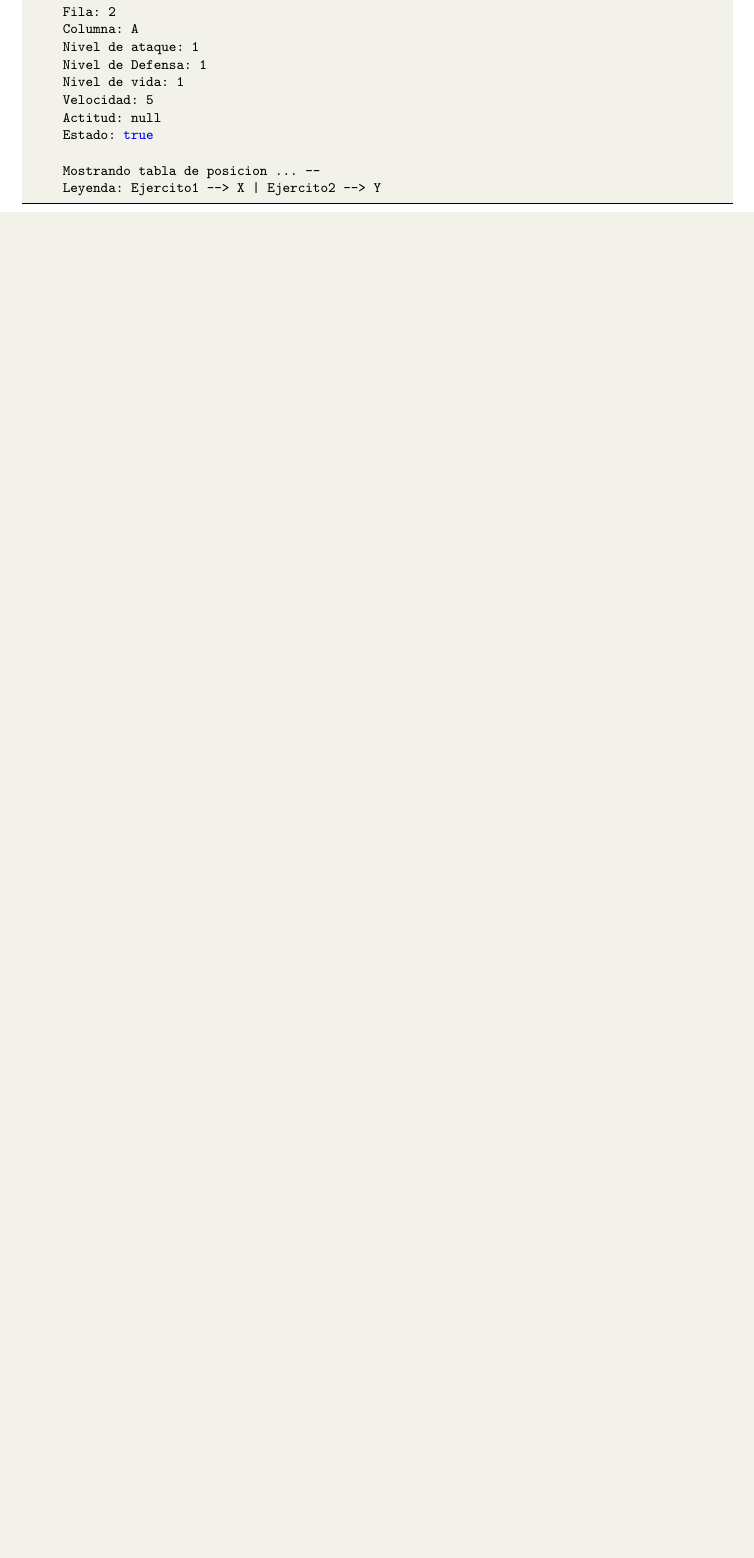
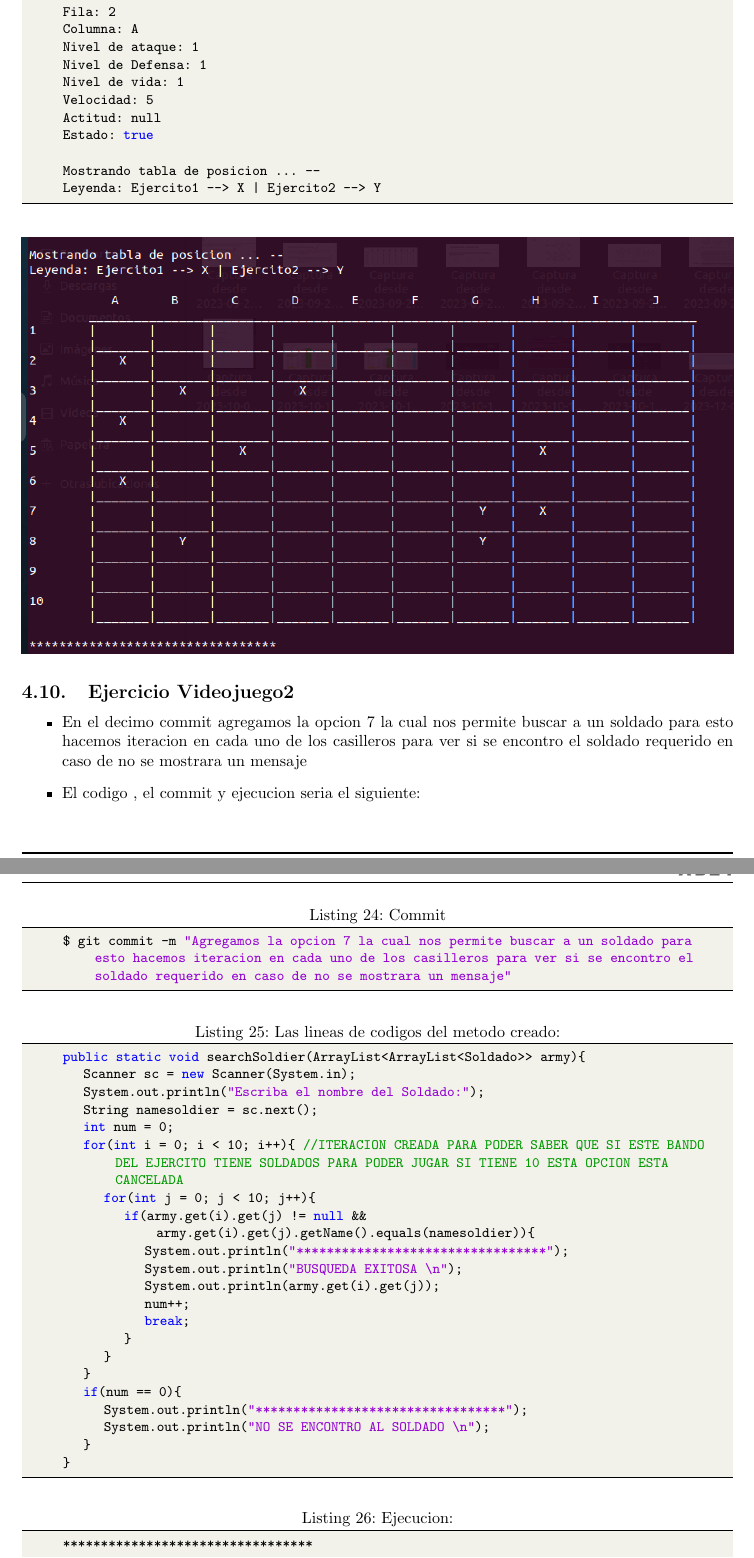
Before and after one commit to VictorMA18/fp2-23b, a LaTeX document (Fase02/Lab12/Latex/Informe12.tex): part of page 28 of 31 before the commit and two parts of pages 28 and 29 of 34 after it, the two joined at a grey line, cut so that both start at the same text, the shorter picture padded with empty space. The pictures show the PDF file Fase02/Lab12/Latex/Informe12.pdf that the author committed with the source.

Commit message:
Actualizando informe

```diff
--- a/Fase02/Lab12/Latex/Informe12.tex
+++ b/Fase02/Lab12/Latex/Informe12.tex
@@ -1142,3 +1142,34 @@
 		%\label{img:mot2}
 		%\caption{Product backlog.}
 	\end{figure}
+	\subsection{Ejercicio Videojuego2}
+	\begin{itemize}
+		\item En el decimo commit agregamos la opcion 7 la cual nos permite buscar a un soldado para esto hacemos iteracion en cada uno de los casilleros para ver si se encontro el soldado requerido en caso de no se mostrara un mensaje
+		\item El codigo , el commit y ejecucion seria el siguiente:
+	\end{itemize}
+	\begin{lstlisting}[language=bash,caption={Commit}][H]
+		$ git commit -m "Agregamos la opcion 7 la cual nos permite buscar a un soldado para esto hacemos iteracion en cada uno de los casilleros para ver si se encontro el soldado requerido en caso de no se mostrara un mensaje"
+	\end{lstlisting}
+	\begin{lstlisting}[language=java,caption={Las lineas de codigos del metodo creado:}][H]
+		public static void searchSoldier(ArrayList<ArrayList<Soldado>> army){
+			Scanner sc = new Scanner(System.in);
+			System.out.println("Escriba el nombre del Soldado:");
+			String namesoldier = sc.next();
+			int num = 0;
+			for(int i = 0; i < 10; i++){  //ITERACION CREADA PARA PODER SABER QUE SI ESTE BANDO DEL EJERCITO TIENE SOLDADOS PARA PODER JUGAR SI TIENE 10 ESTA OPCION ESTA CANCELADA
+				for(int j = 0; j < 10; j++){
+					if(army.get(i).get(j) != null && army.get(i).get(j).getName().equals(namesoldier)){
+						System.out.println("*********************************");
+						System.out.println("BUSQUEDA EXITOSA \n");
+						System.out.println(army.get(i).get(j));
+						num++;
+						break;
+					}
+				}
+			}
+			if(num == 0){
+				System.out.println("*********************************");
+				System.out.println("NO SE ENCONTRO AL SOLDADO \n");
+			}
+		}
+	\end{lstlisting}
@@ -1144,0 +1182,30 @@
+		 1 : JUEGO RAPIDO
+		 2 : JUEGO PERSONALIZADO
+		2
+		Gestionar Ejercito
+		[1] Ejercito 1
+		[2] Ejercito 2
+		1
+		Escoja una de estas opciones para el ejercito 1
+		[1] Crear Soldado
+		[2] Eliminar Soldado
+		[3] Clonar Soldado
+		[4] Modificar Soldado
+		[5] Comparar Soldados
+		[6] Intercambiar Soldados
+		[7] Ver soldado
+		[8] Ver ejercito
+		[9] Sumar Niveles
+		[10] Jugar
+		[11] Volver
+		7
+		Escriba el nombre del Soldado:
+		Soldado0X1
+		*********************************
+		BUSQUEDA EXITOSA
+
+
+		Nombre: Soldado0X1
+		Vida: 1
+		Fila: 6
+		Columna: G
@@ -1144,0 +1215,5 @@
+		Velocidad: 1
+		Actitud: null
+		Estado: true
+
+	\end{lstlisting}
@@ -1145,3 +1230,27 @@
+		[1] Crear Soldado
+		[2] Eliminar Soldado
+		[3] Clonar Soldado
+		[4] Modificar Soldado
+		[5] Comparar Soldados
+		[6] Intercambiar Soldados
+		[7] Ver soldado
+		[8] Ver ejercito
+		[9] Sumar Niveles
+		[10] Jugar
+		[11] Volver
+		7
+		Escriba el nombre del Soldado:
+		Soldado7X1
+		*********************************
+		NO SE ENCONTRO AL SOLDADO
+	\end{lstlisting}
+	\begin{figure}[H]
+		\centering
+		\includegraphics[width=1.0\textwidth,keepaspectratio]{img/Commit10.1.png}
+		%\includesvg{img/automata.svg}
+		%\label{img:mot2}
+		%\caption{Product backlog.}
+	\end{figure}
 	\subsection{Estructura de laboratorio 12}
 	\begin{itemize}
 		\item El contenido que se entrega en este laboratorio12 es el siguiente:
```
Also changed, not shown: Fase02/Lab12/Latex/Informe12.pdf, Fase02/Lab12/Latex/img/Commit10.1.png (added), Fase02/Lab12/Latex/img/Commit10.png (added), Fase02/Lab12/Latex/Informe12.tex (19 more changed lines), 1 other file.
